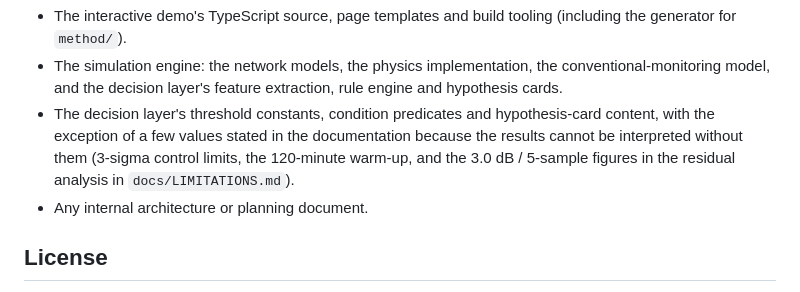
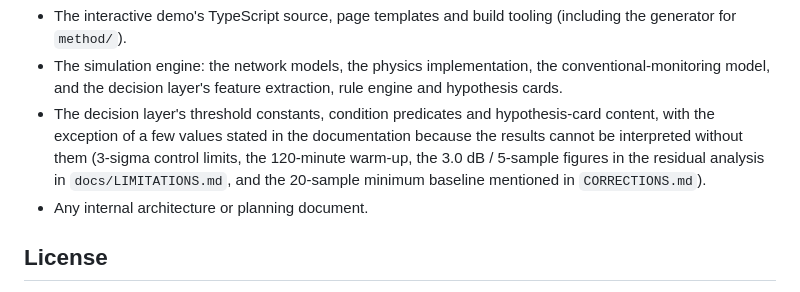
Before and after one commit to AIDEdgeInc-Lab/pre-escalation-window-paper, a Markdown page: README.md, the part around the change. Drawn GitHub-style.

Commit message:
README: list the 20-sample minimum baseline among the stated decision-layer values
Co-Authored-By: Claude Sonnet 5.5 <noreply@anthropic.com>
Claude-Session: https://claude.ai/code/session_01Rx9huHk5MnagFnVThWGEcc

```diff
--- a/README.md
+++ b/README.md
@@ -105,7 +105,7 @@
 **Not published:**
 - The interactive demo's TypeScript source, page templates and build tooling (including the generator for `method/`).
 - The simulation engine: the network models, the physics implementation, the conventional-monitoring model, and the decision layer's feature extraction, rule engine and hypothesis cards.
-- The decision layer's threshold constants, condition predicates and hypothesis-card content, with the exception of a few values stated in the documentation because the results cannot be interpreted without them (3-sigma control limits, the 120-minute warm-up, and the 3.0 dB / 5-sample figures in the residual analysis in `docs/LIMITATIONS.md`).
+- The decision layer's threshold constants, condition predicates and hypothesis-card content, with the exception of a few values stated in the documentation because the results cannot be interpreted without them (3-sigma control limits, the 120-minute warm-up, the 3.0 dB / 5-sample figures in the residual analysis in `docs/LIMITATIONS.md`, and the 20-sample minimum baseline mentioned in `CORRECTIONS.md`).
 - Any internal architecture or planning document.
 
 ## License
```
